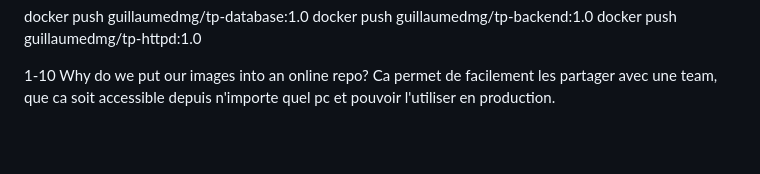
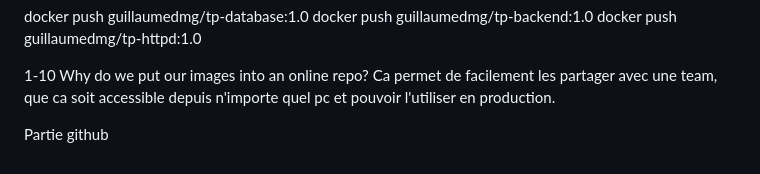
Before and after one commit to demontgolfierguillaume-prog/flask-docker-app, a Markdown page: README.md, the part around the change. Drawn GitHub-style; blank space fills up the shorter version.

Commit message:
add a line in the readme

```diff
--- a/README.md
+++ b/README.md
@@ -60,3 +60,6 @@ docker push guillaumedmg/tp-httpd:1.0
 
 1-10 Why do we put our images into an online repo?
 Ca permet de facilement les partager avec une team, que ca soit accessible depuis n'importe quel pc et pouvoir l'utiliser en production.
+
+
+Partie github
```
